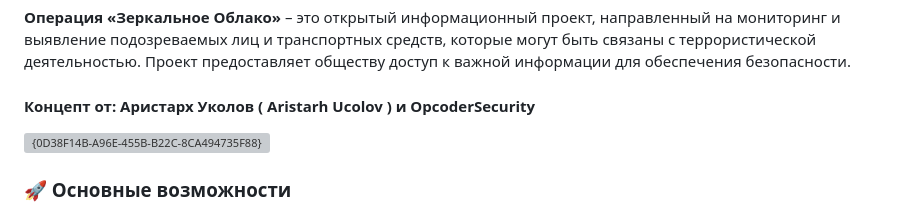
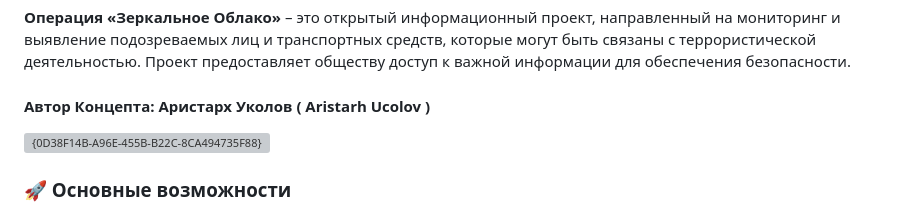
Before and after one commit to AristarhUcolov/Anti-Terrorist-Project-Operation-Mirror-Cloud, a Markdown page: README.md, the part around the change. GitHub-like rendering; grey boxes are pictures that could not be loaded.

```diff
--- a/README.md
+++ b/README.md
@@ -3,7 +3,7 @@
 # 🛡️ [Антитеррористический проект: Операция «Зеркальное Облако»](https://aristarhucolov.github.io/Anti-Terrorist-Project-Operation-Mirror-Cloud/)
 
 **Операция «Зеркальное Облако»** – это открытый информационный проект, направленный на мониторинг и выявление подозреваемых лиц и транспортных средств, которые могут быть связаны с террористической деятельностью. Проект предоставляет обществу доступ к важной информации для обеспечения безопасности.
-#### Концепт от: Аристарх Уколов ( Aristarh Ucolov ) и OpcoderSecurity
+#### Автор Концепта: Аристарх Уколов ( Aristarh Ucolov )
 ![{0D38F14B-A96E-455B-B22C-8CA494735F88}](https://github.com/user-attachments/assets/4c071e6e-c6a5-439a-862b-518eef0f9254)
 
 ### 🚀 Основные возможности
```
